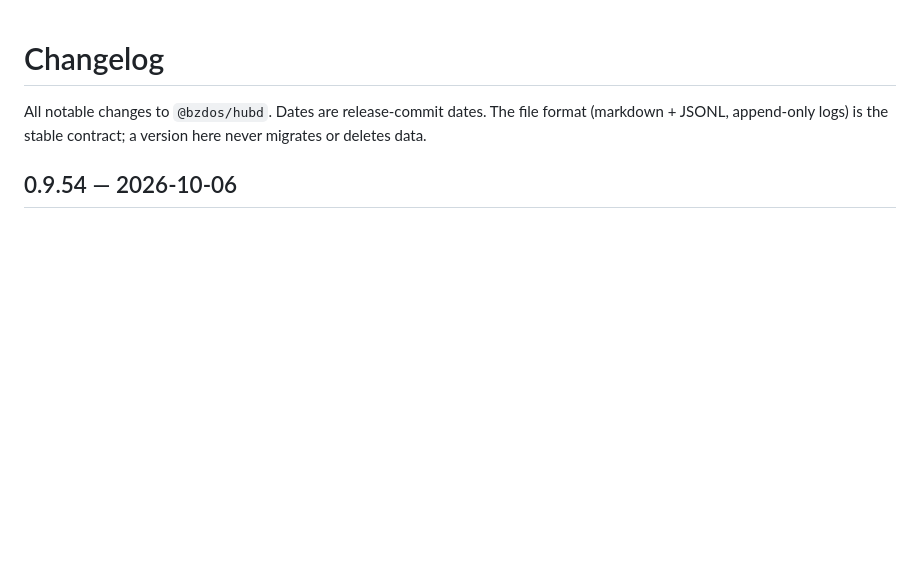
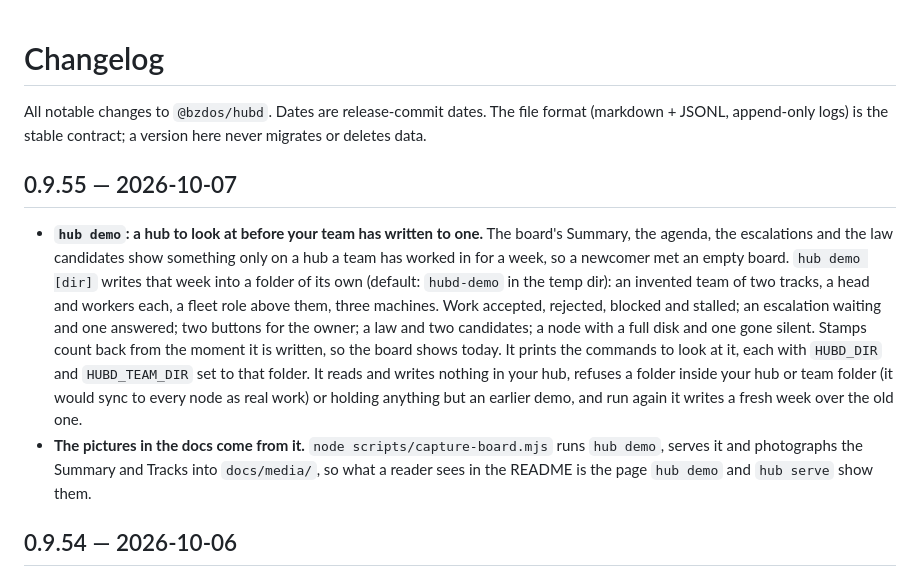
Before and after one commit to bzdOS/hubd, a Markdown page: CHANGELOG.md, the part around the change. GitHub-like rendering; blank space fills up the shorter version.

```diff
--- a/CHANGELOG.md
+++ b/CHANGELOG.md
@@ -3,6 +3,24 @@
 All notable changes to `@bzdos/hubd`. Dates are release-commit dates.
 The file format (markdown + JSONL, append-only logs) is the stable contract;
 a version here never migrates or deletes data.
+
+## 0.9.55 — 2026-10-07
+
+- **`hub demo`: a hub to look at before your team has written to one.** The board's Summary, the
+  agenda, the escalations and the law candidates show something only on a hub a team has worked
+  in for a week, so a newcomer met an empty board. `hub demo [dir]` writes that week into a
+  folder of its own (default: `hubd-demo` in the temp dir): an invented team of two tracks, a
+  head and workers each, a fleet role above them, three machines. Work accepted, rejected,
+  blocked and stalled; an escalation waiting and one answered; two buttons for the owner; a law
+  and two candidates; a node with a full disk and one gone silent. Stamps count back from the
+  moment it is written, so the board shows today. It prints the commands to look at it, each
+  with `HUBD_DIR` and `HUBD_TEAM_DIR` set to that folder. It reads and writes nothing in your
+  hub, refuses a folder inside your hub or team folder (it would sync to every node as real
+  work) or holding anything but an earlier demo, and run again it writes a fresh week over the
+  old one.
+- **The pictures in the docs come from it.** `node scripts/capture-board.mjs` runs `hub demo`,
+  serves it and photographs the Summary and Tracks into `docs/media/`, so what a reader sees in
+  the README is the page `hub demo` and `hub serve` show them.
 
 ## 0.9.54 — 2026-10-06
 
```
Also changed, not shown: README.md (+12 -0 lines), docs/media/summary.png (added), docs/media/tracks.png (added), 5 other files.
